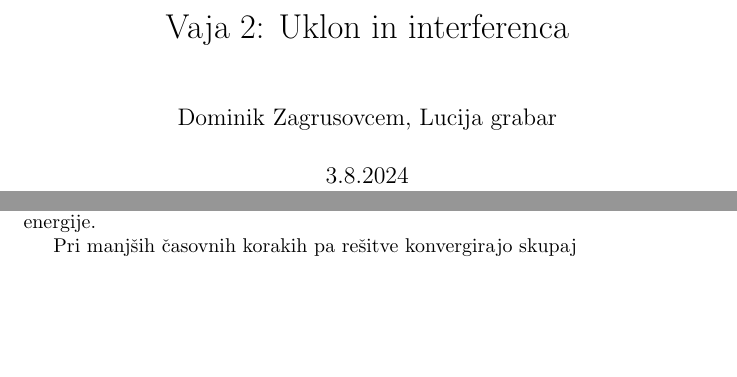
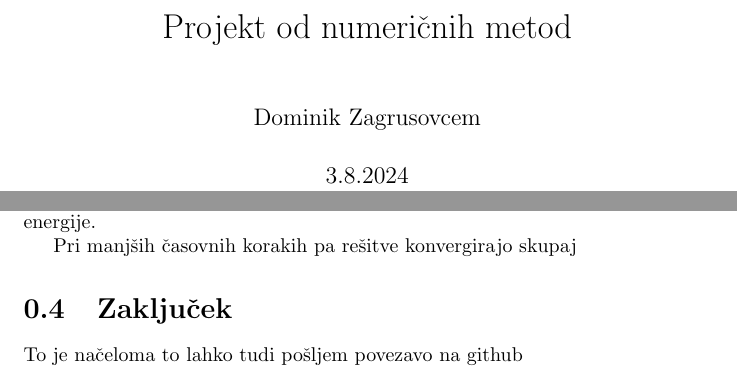
Before and after one commit to MannOfPootis/NumerikaProjekt, a LaTeX document (vaja2.tex): two parts of pages 1 and 3 of 4, joined at a grey line, cut at the place of the change, the shorter picture padded with empty space. Compiled offline with pdfLaTeX.

Commit message:
probably final commit i dont think ill be working on this anymore

```diff
--- a/vaja2.tex
+++ b/vaja2.tex
@@ -12,9 +12,8 @@
 \begin{document}
 
 
-\title{Vaja 2: Uklon in interferenca}   % type title between braces
-\author{Dominik Zagrusovcem,
-Lucija grabar}
+\title{Projekt od numeričnih metod}   % type title between braces
+\author{Dominik Zagrusovcem}
          % type author(s) between braces
 \date{3.8.2024}    % type date between braces
 \maketitle
@@ -74,5 +73,9 @@ pri reševanju takšnih diferencialni enačb je vrstni red operacij zelo pomembe
 \end{figure}
 Pri manjših časovnih korakih pa rešitve konvergirajo skupaj
 
+
+\section{Zaključek}
+To je načeloma  to lahko tudi pošljem povezavo na github
+
 \end{document}
 \\
```
Also changed, not shown: vaja2.pdf, 4 other files.
